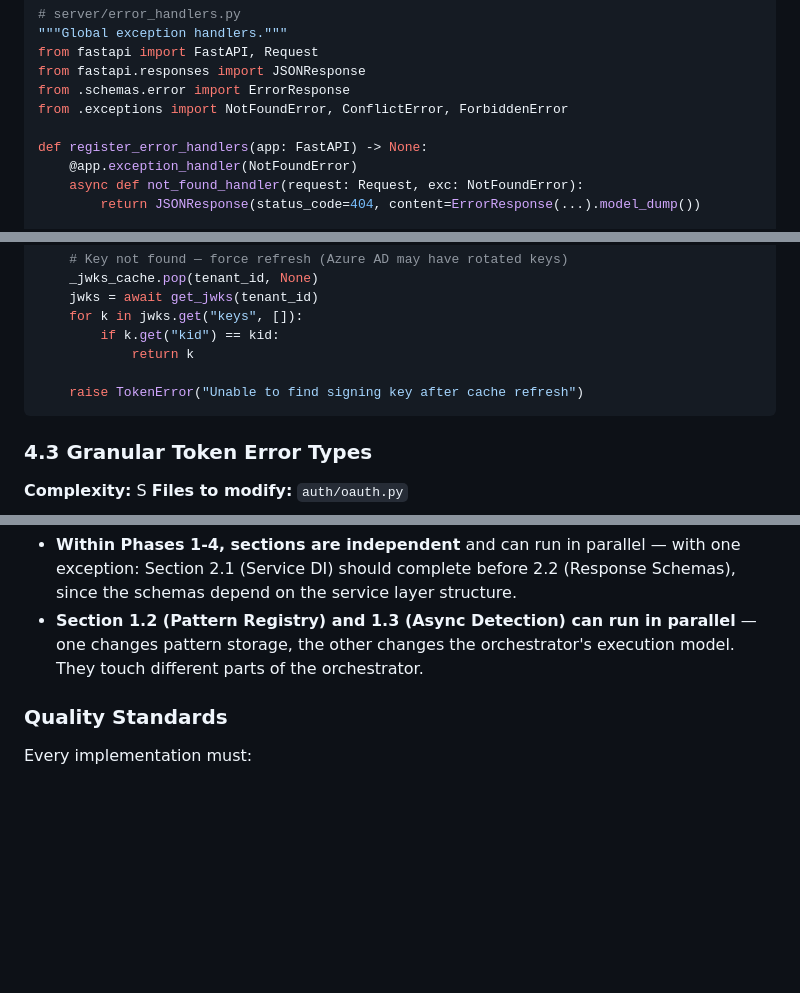
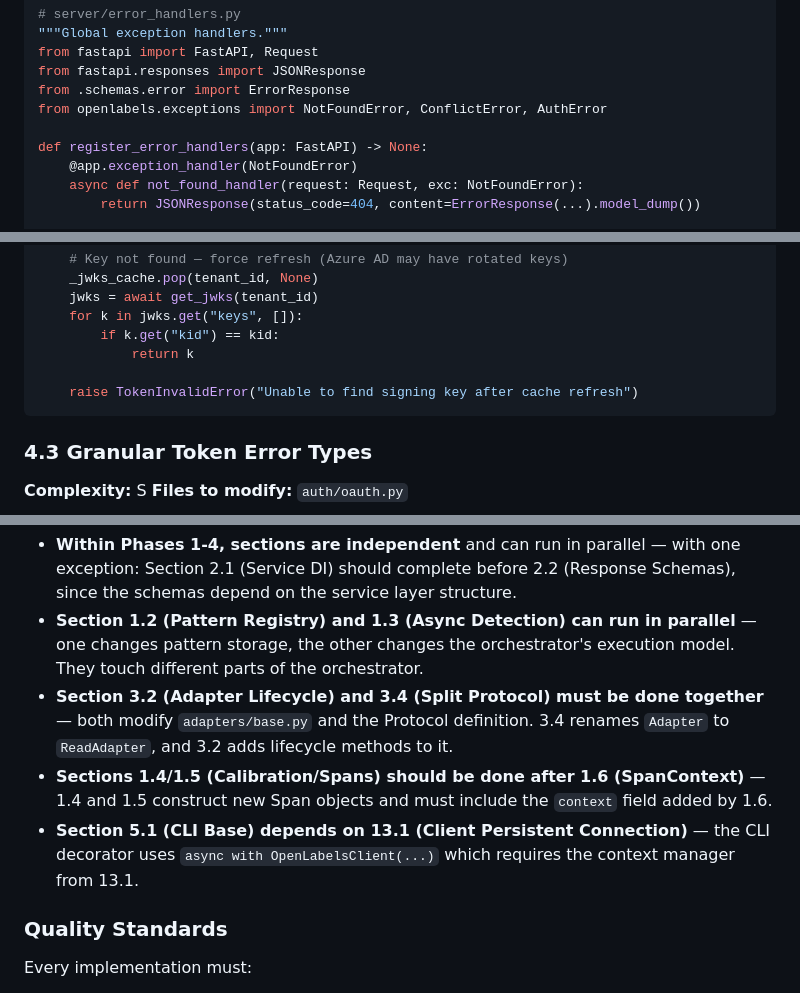
Before and after one commit to chillbot-io/openlabels, a Markdown page: ARCHITECTURAL_PLANS_FOR_COMPLETION.md, 3 parts joined by grey strips. Rendered like a GitHub page; blank space fills up the shorter version.

````diff
--- a/ARCHITECTURAL_PLANS_FOR_COMPLETION.md
+++ b/ARCHITECTURAL_PLANS_FOR_COMPLETION.md
@@ -702,7 +707,7 @@ async def lifespan(app: FastAPI):
 from fastapi import FastAPI, Request
 from fastapi.responses import JSONResponse
 from .schemas.error import ErrorResponse
-from .exceptions import NotFoundError, ConflictError, ForbiddenError
+from openlabels.exceptions import NotFoundError, ConflictError, AuthError
 
 def register_error_handlers(app: FastAPI) -> None:
     @app.exception_handler(NotFoundError)
@@ -1274,7 +1279,7 @@ async def _find_signing_key(kid: str, tenant_id: str) -> dict:
         if k.get("kid") == kid:
             return k
 
-    raise TokenError("Unable to find signing key after cache refresh")
+    raise TokenInvalidError("Unable to find signing key after cache refresh")
 ```
 
 ### 4.3 Granular Token Error Types
@@ -3030,6 +3086,9 @@ Each numbered section (e.g., "1.1 Configuration-Driven Detector Setup") is a sel
 - **Phase 0 must complete before anything else starts.** The unified exception hierarchy (14.1) changes imports across every module. mypy strict (14.2) changes type annotations everywhere. These are global changes.
 - **Within Phases 1-4, sections are independent** and can run in parallel — with one exception: Section 2.1 (Service DI) should complete before 2.2 (Response Schemas), since the schemas depend on the service layer structure.
 - **Section 1.2 (Pattern Registry) and 1.3 (Async Detection) can run in parallel** — one changes pattern storage, the other changes the orchestrator's execution model. They touch different parts of the orchestrator.
+- **Section 3.2 (Adapter Lifecycle) and 3.4 (Split Protocol) must be done together** — both modify `adapters/base.py` and the Protocol definition. 3.4 renames `Adapter` to `ReadAdapter`, and 3.2 adds lifecycle methods to it.
+- **Sections 1.4/1.5 (Calibration/Spans) should be done after 1.6 (SpanContext)** — 1.4 and 1.5 construct new Span objects and must include the `context` field added by 1.6.
+- **Section 5.1 (CLI Base) depends on 13.1 (Client Persistent Connection)** — the CLI decorator uses `async with OpenLabelsClient(...)` which requires the context manager from 13.1.
 
 ### Quality Standards
 
````
Also changed, not shown: other parts of ARCHITECTURAL_PLANS_FOR_COMPLETION.md (+72 -16 lines).
